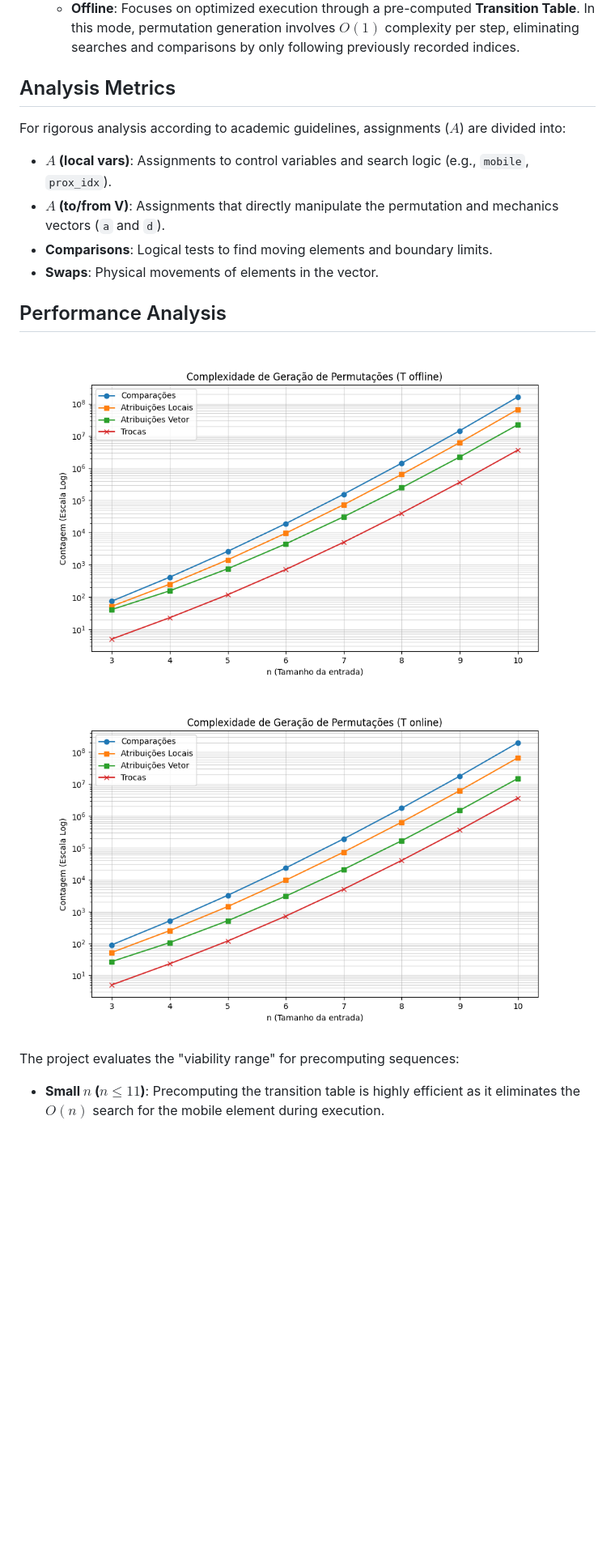
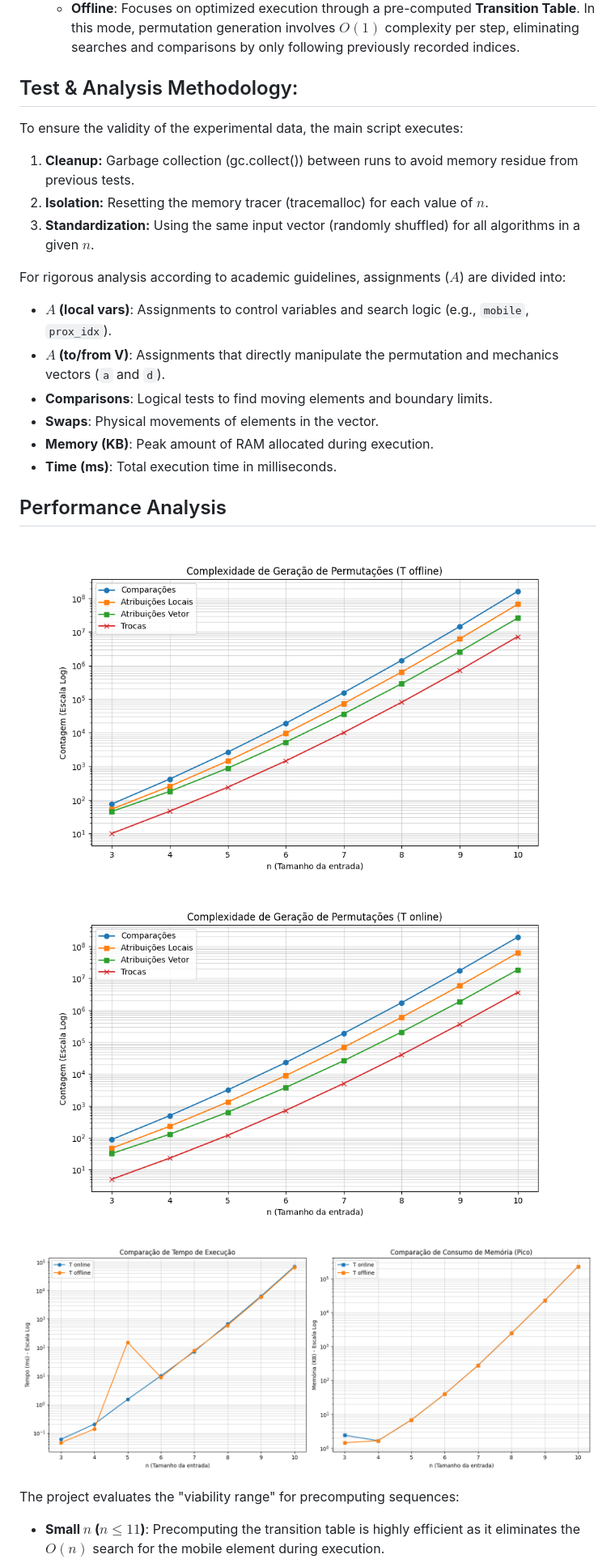
Before and after one commit to flaviol-souza/algoritmo-T, a Markdown page: README.md, the part around one of its changes. Shown at 81% size. GitHub-like rendering; pictures changed too: results/T offline.png, results/T online.png, results/recursos.png (added); blank space fills up the shorter version.

Commit message:
improments and fix experiments

```diff
--- a/README.md
+++ b/README.md
@@ -17,17 +17,26 @@ The primary goal of this project is to compare different strategies for generati
     * **Online**: Generates permutations in real time, executing all search and logic reversal at each step, while recording them as "transactions" (swap indices).
     * **Offline**: Focuses on optimized execution through a pre-computed **Transition Table**. In this mode, permutation generation involves $O(1)$ complexity per step, eliminating searches and comparisons by only following previously recorded indices.
 
-## Analysis Metrics
+## Test & Analysis Methodology:
+
+To ensure the validity of the experimental data, the main script executes:
+1. **Cleanup:** Garbage collection (gc.collect()) between runs to avoid memory residue from previous tests.
+2. **Isolation:** Resetting the memory tracer (tracemalloc) for each value of $n$.
+3. **Standardization:** Using the same input vector (randomly shuffled) for all algorithms in a given $n$.
 
 For rigorous analysis according to academic guidelines, assignments ($A$) are divided into:
 * **$A$ (local vars)**: Assignments to control variables and search logic (e.g., `mobile`, `prox_idx`).
 * **$A$ (to/from V)**: Assignments that directly manipulate the permutation and mechanics vectors (`a` and `d`).
 * **Comparisons**: Logical tests to find moving elements and boundary limits.
 * **Swaps**: Physical movements of elements in the vector.
+* **Memory (KB)**: Peak amount of RAM allocated during execution.
+* **Time (ms)**: Total execution time in milliseconds.
 
 ## Performance Analysis
 
 ![img1](results/T%20offline.png) ![img2](results/T%20online.png)
+
+![img3](results/recursos.png)
 
 The project evaluates the "viability range" for precomputing sequences:
 * **Small $n$ ($n \le 11$)**: Precomputing the transition table is highly efficient as it eliminates the $O(n)$ search for the mobile element during execution.
```
Also changed, not shown: other parts of README.md (+22 -22 lines), 3 other files.
